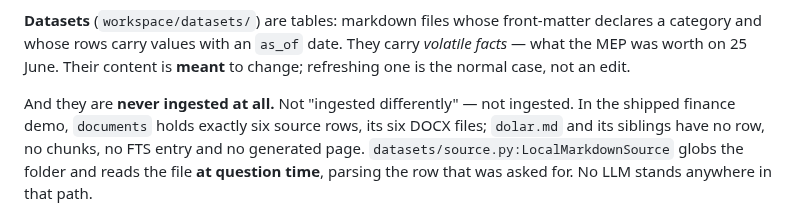
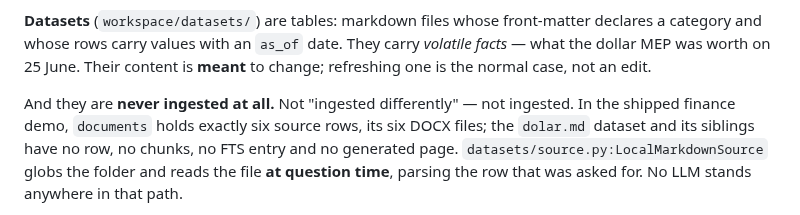
Before and after one commit to Clod/llmwiki-marimo, a Markdown page: docs/ingestion_walkthrough.md, the part around the change. Rendered like a GitHub page.

Commit message:
docs: name the dollar MEP and the dolar.md dataset explicitly
Two clarifications in the mental model: "the MEP" reads as an acronym without
context on first encounter, and "`dolar.md` and its siblings" is clearer as
"the `dolar.md` dataset", since the sentence is drawing a line between dataset
files and source documents.

Co-Authored-By: Claude Opus 5 <noreply@anthropic.com>
Claude-Session: https://claude.ai/code/session_019EP24zcrthoByMAkT8AVUm

```diff
--- a/docs/ingestion_walkthrough.md
+++ b/docs/ingestion_walkthrough.md
@@ -47,12 +47,12 @@ underneath as the evidence a citation points at.
 
 **Datasets** (`workspace/datasets/`) are tables: markdown files whose
 front-matter declares a category and whose rows carry values with an `as_of`
-date. They carry *volatile facts* — what the MEP was worth on 25 June. Their
+date. They carry *volatile facts* — what the dollar MEP was worth on 25 June. Their
 content is **meant** to change; refreshing one is the normal case, not an edit.
 
 And they are **never ingested at all.** Not "ingested differently" — not
 ingested. In the shipped finance demo, `documents` holds exactly six source
-rows, its six DOCX files; `dolar.md` and its siblings have no row, no chunks,
+rows, its six DOCX files; the `dolar.md` dataset and its siblings have no row, no chunks,
 no FTS entry and no generated page. `datasets/source.py:LocalMarkdownSource`
 globs the folder and reads the file **at question time**, parsing the row that
 was asked for. No LLM stands anywhere in that path.
```
